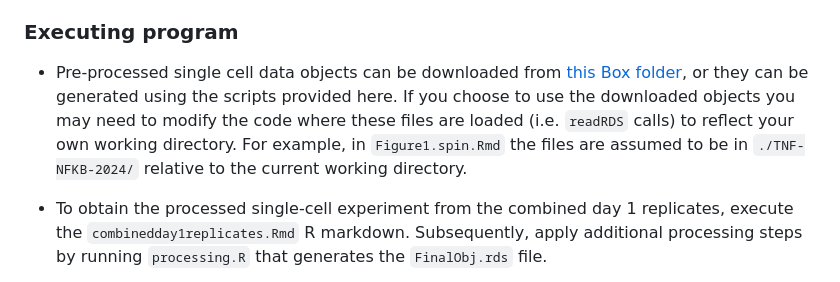
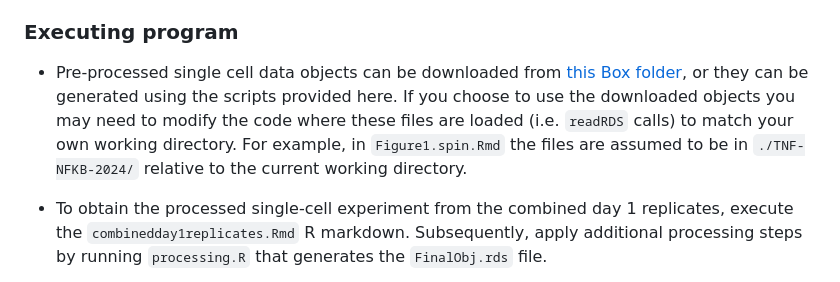
Before and after one commit to chaudhry123/TNF-NFKB-p53-axis-restricts-in-vivo-survival-of-hPSC-derived-dopamine-neuron-, a Markdown page: Single-cell-RNA-seq-Processing/README.md, the part around the change. Drawn GitHub-style.

```diff
--- a/Single-cell-RNA-seq-Processing/README.md
+++ b/Single-cell-RNA-seq-Processing/README.md
@@ -17,7 +17,7 @@ To define the transcriptional landscape of grafted dopamine neurons, we performe
 * Please [email](ffc4001@med.cornell.edu) us for bug reports or with suggestion for optimization. Feel free to open an issue or submit a pull request on GitHub.
 
 ### Executing program
-* Pre-processed single cell data objects can be downloaded from [this Box folder](https://mskcc.box.com/s/wn5uvwxu2xm4hw219mo0id3r9nkyyprx), or they can be generated using the scripts provided here. If you choose to use the downloaded objects you may need to modify the code where these files are loaded (i.e. `readRDS` calls) to reflect your own working directory. For example, in `Figure1.spin.Rmd` the files are assumed to be in `./TNF-NFKB-2024/` relative to the current working directory.
+* Pre-processed single cell data objects can be downloaded from [this Box folder](https://mskcc.box.com/s/wn5uvwxu2xm4hw219mo0id3r9nkyyprx), or they can be generated using the scripts provided here. If you choose to use the downloaded objects you may need to modify the code where these files are loaded (i.e. `readRDS` calls) to match your own working directory. For example, in `Figure1.spin.Rmd` the files are assumed to be in `./TNF-NFKB-2024/` relative to the current working directory.
 
 * To obtain the processed single-cell experiment from the combined day 1 replicates, execute the `combinedday1replicates.Rmd` R markdown. Subsequently, apply additional processing steps by running `processing.R` that generates the `FinalObj.rds` file.
 
```
